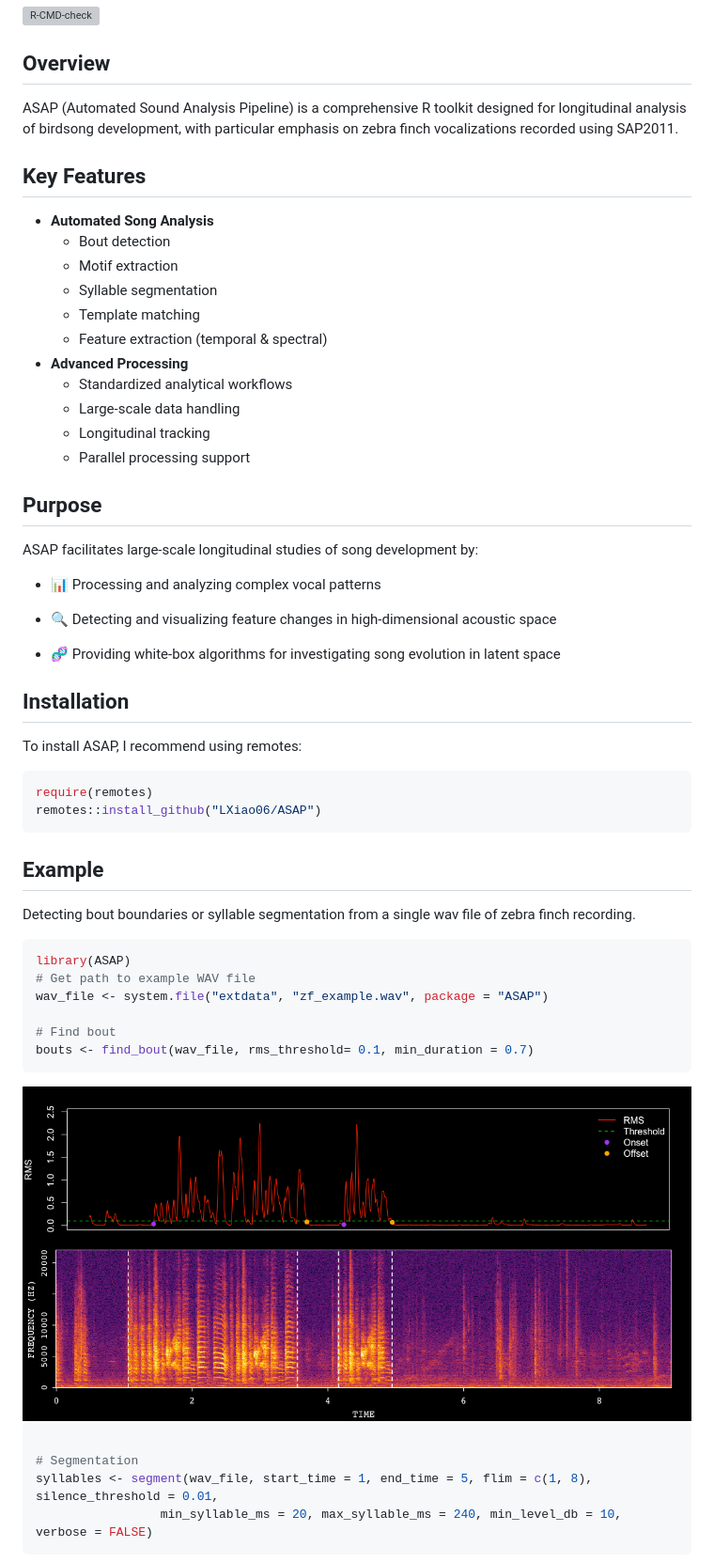
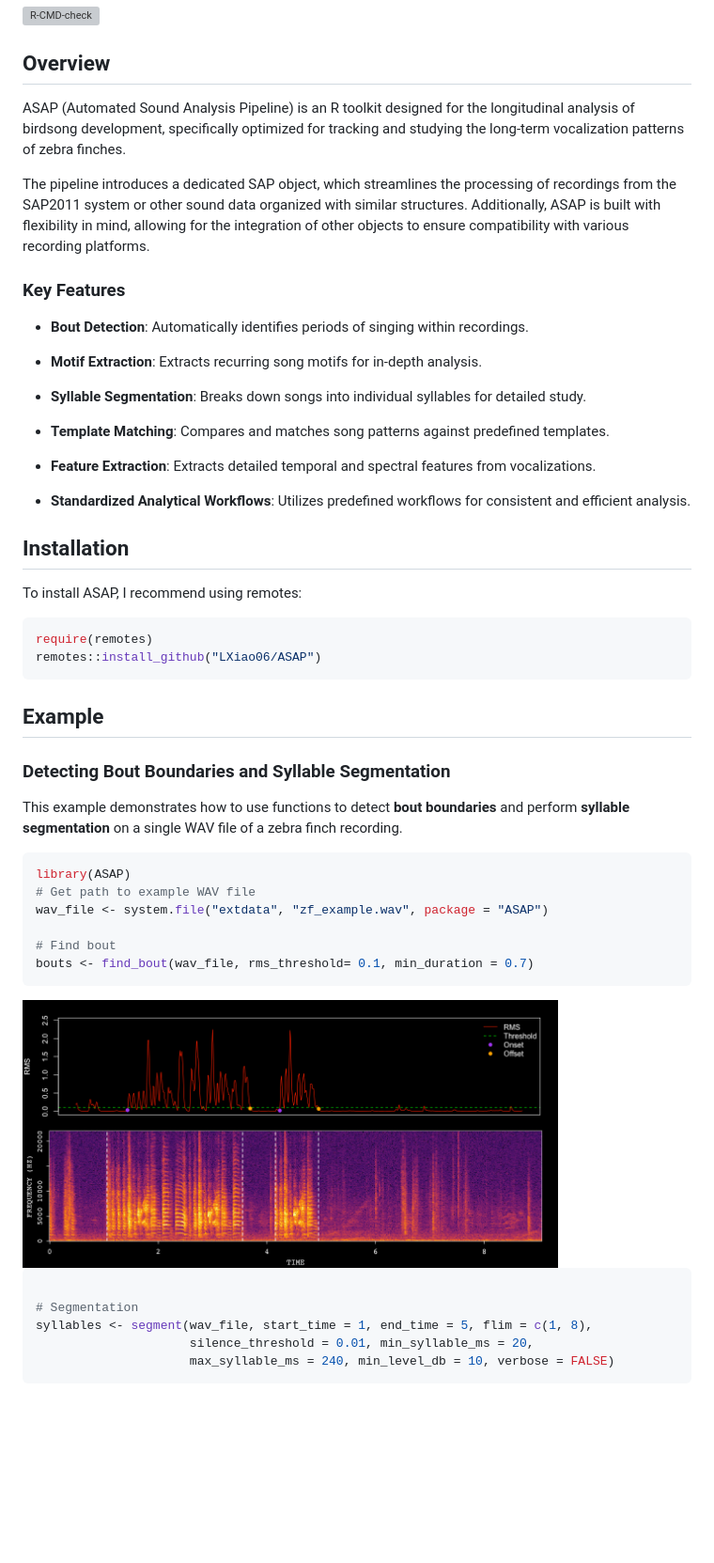
Before and after one commit to LXiao06/ASAP, a Markdown page: README.md, the part around the change printed below. Shown: that part at 94% size. Rendered like a GitHub page; blank space fills up the shorter version; grey boxes are pictures that could not be loaded.

````diff
--- a/README.md
+++ b/README.md
@@ -11,36 +11,36 @@
 
 ## Overview
 
-ASAP (Automated Sound Analysis Pipeline) is a comprehensive R toolkit
-designed for longitudinal analysis of birdsong development, with
-particular emphasis on zebra finch vocalizations recorded using SAP2011.
+ASAP (Automated Sound Analysis Pipeline) is an R toolkit designed for
+the longitudinal analysis of birdsong development, specifically
+optimized for tracking and studying the long-term vocalization patterns
+of zebra finches.
 
-## Key Features
+The pipeline introduces a dedicated SAP object, which streamlines the
+processing of recordings from the SAP2011 system or other sound data
+organized with similar structures. Additionally, ASAP is built with
+flexibility in mind, allowing for the integration of other objects to
+ensure compatibility with various recording platforms.
 
-- **Automated Song Analysis**
-  - Bout detection
-  - Motif extraction
-  - Syllable segmentation
-  - Template matching
-  - Feature extraction (temporal & spectral)
-- **Advanced Processing**
-  - Standardized analytical workflows
-  - Large-scale data handling
-  - Longitudinal tracking
-  - Parallel processing support
+### Key Features
 
-## Purpose
+- **Bout Detection**: Automatically identifies periods of singing within
+  recordings.
 
-ASAP facilitates large-scale longitudinal studies of song development
-by:
+- **Motif Extraction**: Extracts recurring song motifs for in-depth
+  analysis.
 
-- 📊 Processing and analyzing complex vocal patterns
+- **Syllable Segmentation**: Breaks down songs into individual syllables
+  for detailed study.
 
-- 🔍 Detecting and visualizing feature changes in high-dimensional
-  acoustic space
+- **Template Matching**: Compares and matches song patterns against
+  predefined templates.
 
-- 🧬 Providing white-box algorithms for investigating song evolution in
-  latent space
+- **Feature Extraction**: Extracts detailed temporal and spectral
+  features from vocalizations.
+
+- **Standardized Analytical Workflows**: Utilizes predefined workflows
+  for consistent and efficient analysis.
 
 ## Installation
 
@@ -53,8 +53,11 @@ remotes::install_github("LXiao06/ASAP")
 
 ## Example
 
-Detecting bout boundaries or syllable segmentation from a single wav
-file of zebra finch recording.
+### Detecting Bout Boundaries and Syllable Segmentation
+
+This example demonstrates how to use functions to detect **bout
+boundaries** and perform **syllable segmentation** on a single WAV file
+of a zebra finch recording.
 
 ``` r
 library(ASAP)
@@ -65,12 +68,13 @@ wav_file <- system.file("extdata", "zf_example.wav", package = "ASAP")
 bouts <- find_bout(wav_file, rms_threshold= 0.1, min_duration = 0.7)
 ```
 
-<img src="man/figures/README-example-code1-1.png" width="100%" />
+<img src="man/figures/README-example-code1-1.png" width="80%" style="display: block; margin: auto;" />
 
 ``` r
 
 # Segmentation
-syllables <- segment(wav_file, start_time = 1, end_time = 5, flim = c(1, 8), silence_threshold = 0.01,
-                 min_syllable_ms = 20, max_syllable_ms = 240, min_level_db = 10, verbose = FALSE)
+syllables <- segment(wav_file, start_time = 1, end_time = 5, flim = c(1, 8),
+                     silence_threshold = 0.01, min_syllable_ms = 20,
+                     max_syllable_ms = 240, min_level_db = 10, verbose = FALSE)
 ```
 
````
Also changed, not shown: other parts of README.md (+6 -4 lines), man/figures/README-example-code1-2.png, 1 other file.
